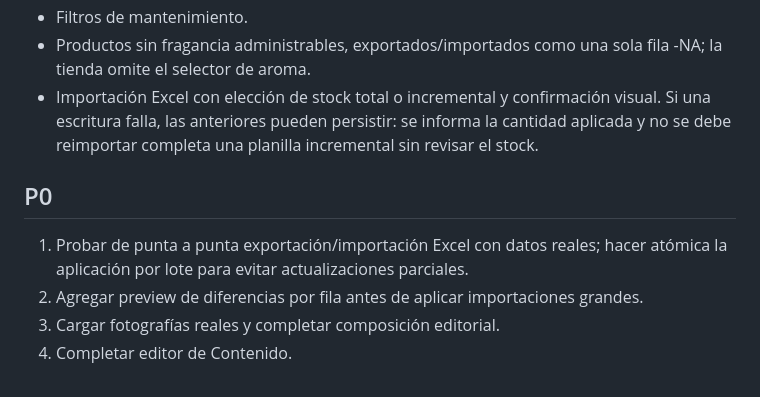
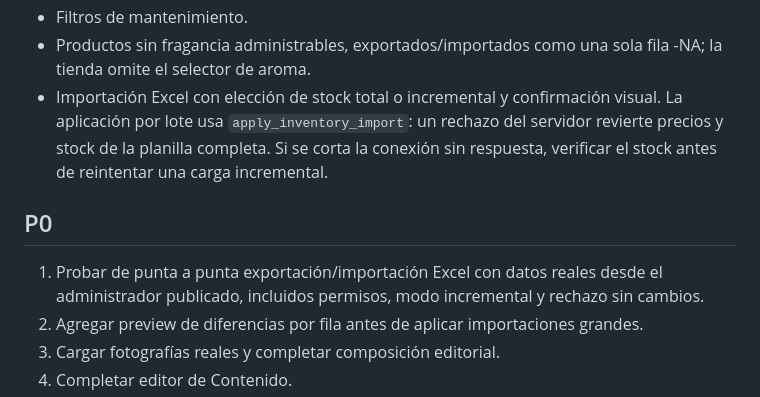
Before and after one commit to hminones-droid/MichayCo, a Markdown page: docs/STATUS.md, the part around the change. Rendered like a GitHub page.

Commit message:
Document atomic Excel import and remaining end-to-end QA

```diff
--- a/docs/STATUS.md
+++ b/docs/STATUS.md
@@ -26,10 +26,10 @@ Actualizado: 2026-09-26
 - Excel: descarga/subida con hojas Precios y Stock y IDs estables.
 - Filtros de mantenimiento.
 - Productos sin fragancia administrables, exportados/importados como una sola fila -NA; la tienda omite el selector de aroma.
-- Importación Excel con elección de stock total o incremental y confirmación visual. Si una escritura falla, las anteriores pueden persistir: se informa la cantidad aplicada y no se debe reimportar completa una planilla incremental sin revisar el stock.
+- Importación Excel con elección de stock total o incremental y confirmación visual. La aplicación por lote usa `apply_inventory_import`: un rechazo del servidor revierte precios y stock de la planilla completa. Si se corta la conexión sin respuesta, verificar el stock antes de reintentar una carga incremental.
 
 ## P0
-1. Probar de punta a punta exportación/importación Excel con datos reales; hacer atómica la aplicación por lote para evitar actualizaciones parciales.
+1. Probar de punta a punta exportación/importación Excel con datos reales desde el administrador publicado, incluidos permisos, modo incremental y rechazo sin cambios.
 2. Agregar preview de diferencias por fila antes de aplicar importaciones grandes.
 3. Cargar fotografías reales y completar composición editorial.
 4. Completar editor de Contenido.
```
